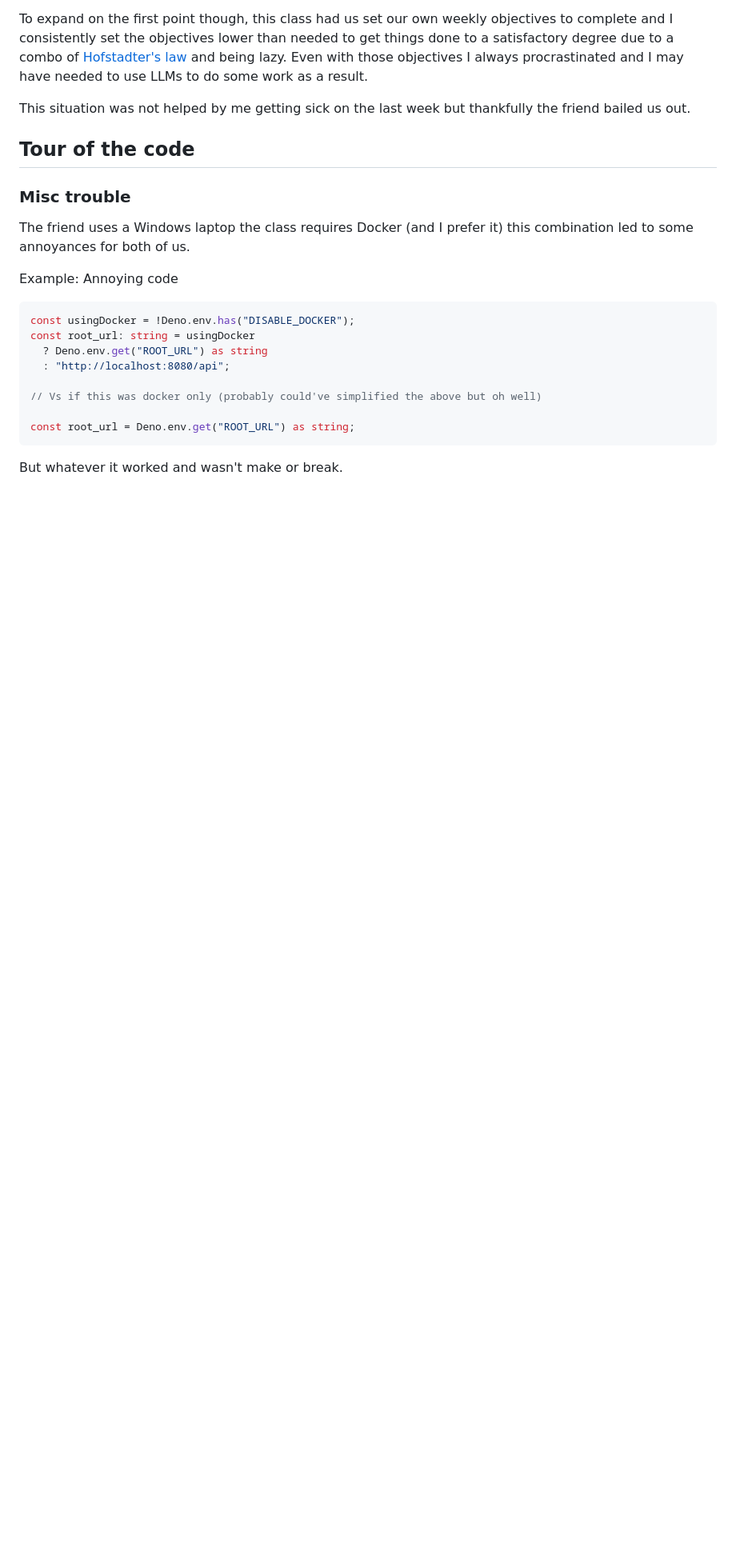
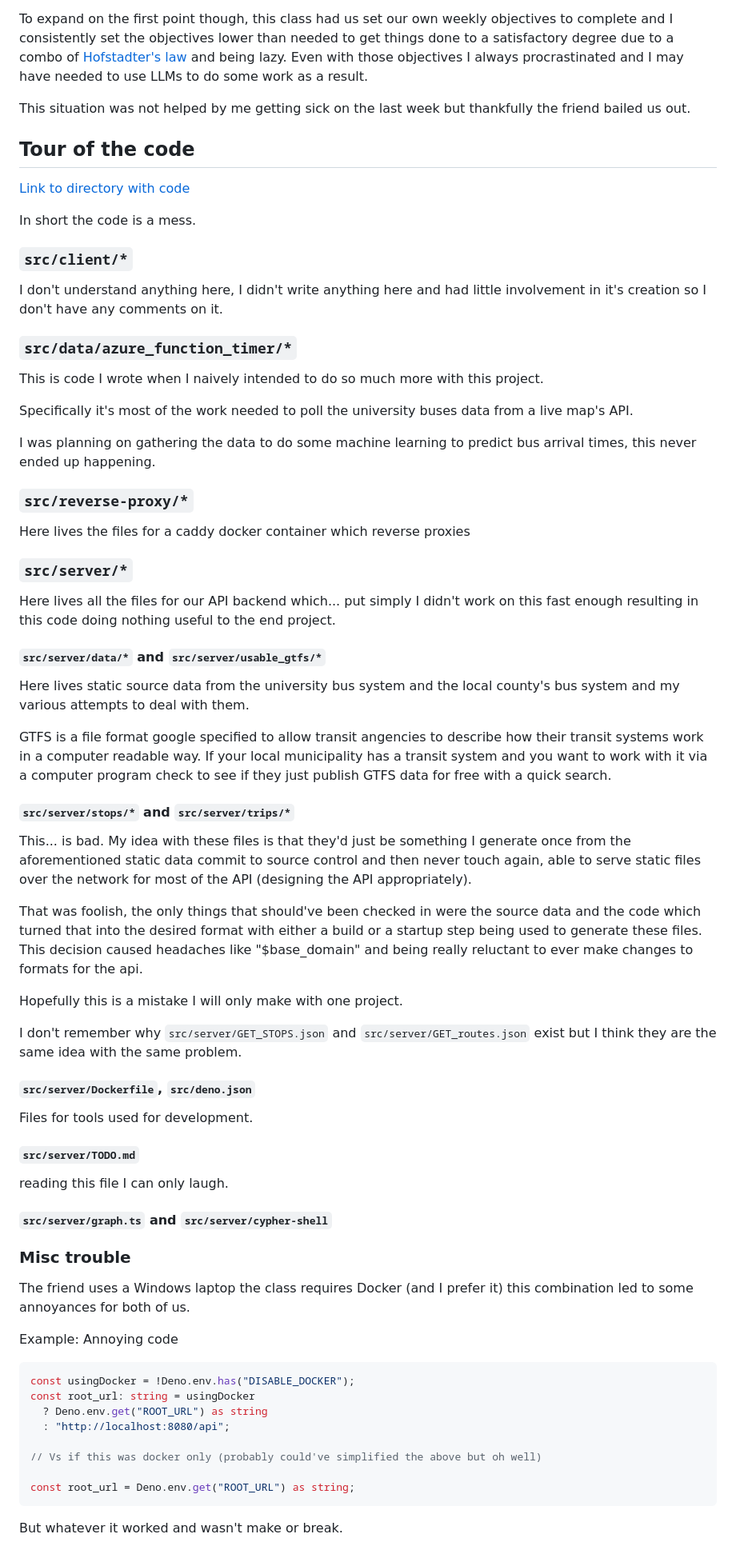
Before and after one commit to Pagwin2/new_blog, a Markdown page: posts/soft-eng-project-retro.md, the part around the change. Shown at 80% size. Rendered like a GitHub page; blank space fills up the shorter version.

Commit message:
soft-eng writing

```diff
--- a/posts/soft-eng-project-retro.md
+++ b/posts/soft-eng-project-retro.md
@@ -40,6 +40,61 @@ This situation was not helped by me getting sick on the last week but thankfully
 
 ## Tour of the code
 
+[Link to directory with code](https://github.com/bucs445spring2025/portfolio-team4/tree/main/src)
+
+In short the code is a mess.
+
+### `src/client/*`
+
+I don't understand anything here, I didn't write anything here and had little involvement in it's creation so I don't have any comments on it.
+
+### `src/data/azure_function_timer/*`
+
+This is code I wrote when I naively intended to do so much more with this project.
+
+Specifically it's most of the work needed to poll the university buses data from a live map's API.
+
+I was planning on gathering the data to do some machine learning to predict bus arrival times, this never ended up happening.
+
+### `src/reverse-proxy/*`
+
+Here lives the files for a caddy docker container which reverse proxies
+
+### `src/server/*`
+
+Here lives all the files for our API backend which... put simply I didn't work on this fast enough resulting in this code doing nothing useful to the end project.
+
+#### `src/server/data/*` and `src/server/usable_gtfs/*`
+
+Here lives static source data from the university bus system and the local county's bus system and my various attempts to deal with them.
+
+GTFS is a file format google specified to allow transit angencies to describe how their transit systems work in a computer readable way.
+If your local municipality has a transit system and you want to work with it via a computer program check to see if they just publish GTFS data for free with a quick search.
+
+#### `src/server/stops/*` and `src/server/trips/*`
+
+This... is bad.
+My idea with these files is that they'd just be something I generate once from the aforementioned static data commit to source control and then never touch again, able to serve static files over the network for most of the API (designing the API appropriately).
+
+That was foolish, the only things that should've been checked in were the source data and the code which turned that into the desired format with either a build or a startup step being used to generate these files.
+This decision caused headaches like "$base_domain" and being really reluctant to ever make changes to formats for the api.
+
+Hopefully this is a mistake I will only make with one project.
+
+I don't remember why `src/server/GET_STOPS.json` and `src/server/GET_routes.json` exist but I think they are the same idea with the same problem.
+
+#### `src/server/Dockerfile`, `src/deno.json`
+
+Files for tools used for development.
+
+#### `src/server/TODO.md`
+
+reading this file I can only laugh.
+
+#### `src/server/graph.ts` and `src/server/cypher-shell`
+
+
+
 ### Misc trouble
 
 The friend uses a Windows laptop the class requires Docker (and I prefer it) this combination led to some annoyances for both of us.
```
